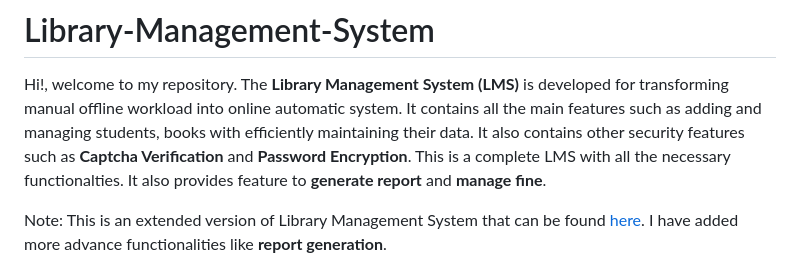
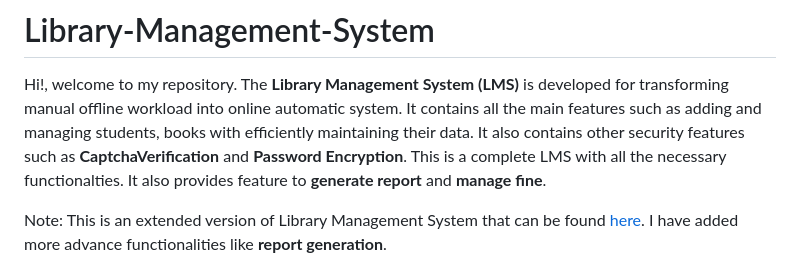
Before and after one commit to Sathishnaik786/Library_Management_System, a Markdown page: README.md, the part around the change. Rendered like a GitHub page.

```diff
--- a/README.md
+++ b/README.md
@@ -1,7 +1,7 @@
 # Library-Management-System
 
 Hi!, welcome to my repository. The **Library Management System (LMS)** is developed for transforming manual offline workload into online automatic system. It contains all the main
-features such as adding and managing students, books with efficiently maintaining their data. It also contains other security features such as **Captcha Verification** and
+features such as adding and managing students, books with efficiently maintaining their data. It also contains other security features such as **CaptchaVerification** and
 **Password Encryption**. This is a complete LMS with all the necessary functionalties. It also provides feature to **generate report** and **manage fine**.
 
 Note: This is an extended version of Library Management System that can be found [here](https://phpgurukul.com/online-library-management-system/). I have added more advance functionalities like **report generation**.
```
